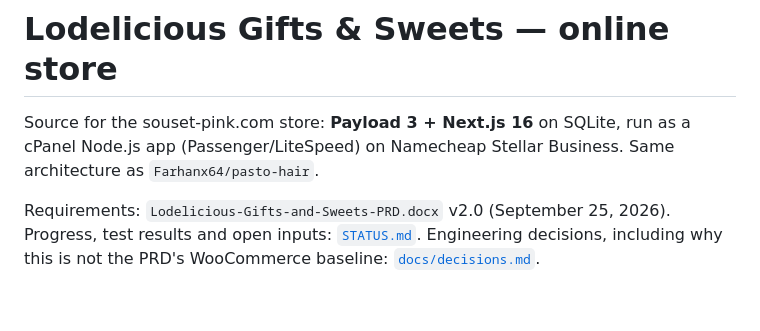
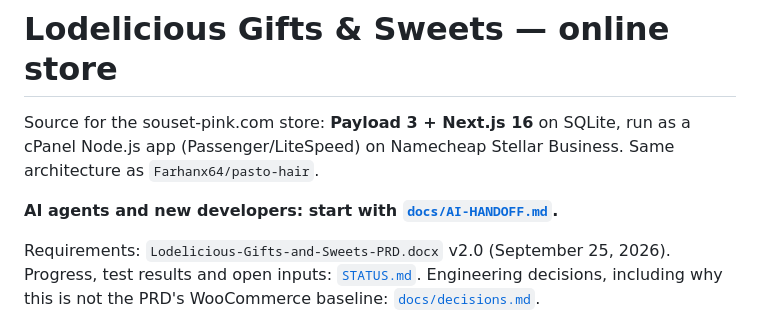
Before and after one commit to Farhanx64/lodelicious, a Markdown page: README.md, the part around the change. GitHub-like rendering; blank space fills up the shorter version.

Commit message:
Docs: add an AI development handoff and link it from the README
Co-Authored-By: Claude Opus 5.5 <noreply@anthropic.com>
Claude-Session: https://claude.ai/code/session_01GTnnKrJU7vFTm3bvrLWR36

```diff
--- a/README.md
+++ b/README.md
@@ -2,6 +2,8 @@
 
 Source for the souset-pink.com store: **Payload 3 + Next.js 16** on SQLite, run as a cPanel Node.js
 app (Passenger/LiteSpeed) on Namecheap Stellar Business. Same architecture as `Farhanx64/pasto-hair`.
+
+**AI agents and new developers: start with [`docs/AI-HANDOFF.md`](docs/AI-HANDOFF.md).**
 
 Requirements: `Lodelicious-Gifts-and-Sweets-PRD.docx` v2.0 (September 25, 2026). Progress, test
 results and open inputs: [`STATUS.md`](STATUS.md). Engineering decisions, including why this is not
```
Also changed, not shown: docs/AI-HANDOFF.md (added, +165 -0 lines).
